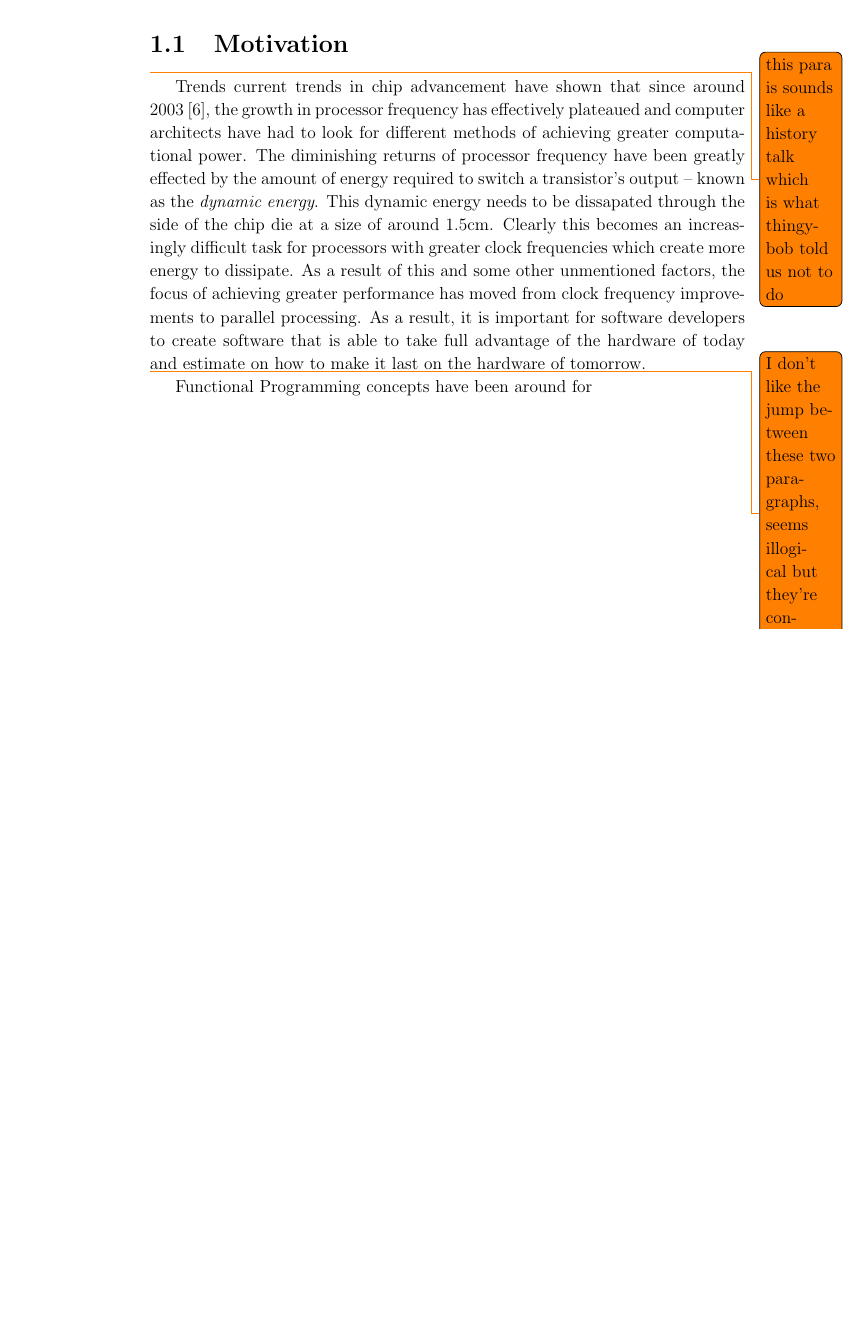
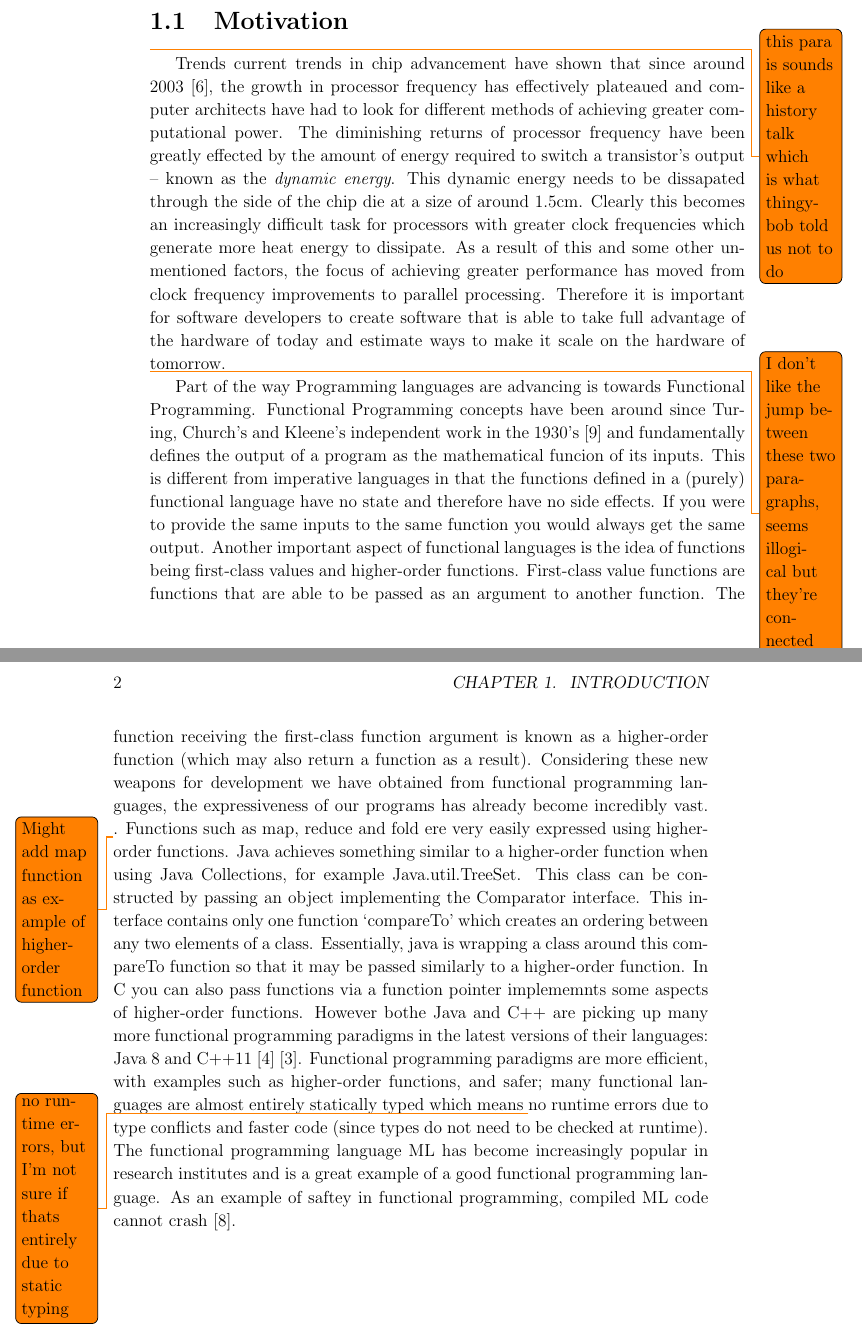
Before and after one commit to dozzman/dissertation, a LaTeX thesis (diss.tex): part of page 11 of 24 before the commit and two parts of pages 11 and 12 of 25 after it, the two joined at a grey line, cut so that both start at the same text, the shorter picture padded with empty space. Compiled offline with pdfLaTeX.

Commit message:
added more to intro, added sources to bibliography

```diff
--- a/diss.tex
+++ b/diss.tex
@@ -153,12 +153,26 @@ appreciated.
 \todo{this para is sounds like a history talk which is what thingybob told us not to do}
 Trends current trends in chip advancement have shown that since around 2003\cite{hennessy2012}, the growth in processor frequency has effectively plateaued and computer architects have had to look for different methods of achieving
 greater computational power. The diminishing returns of processor frequency have been greatly effected by the amount of energy required to switch a transistor's output -- known as the {\em dynamic energy}. This dynamic energy needs to
-be dissapated through the side of the chip die at a size of around 1.5cm. Clearly this becomes an increasingly difficult task for processors with greater clock frequencies which create more energy to dissipate. As a result of this and
-some other unmentioned factors, the focus of achieving greater performance has moved from clock frequency improvements to parallel processing. As a result, it is important for software developers to create software that is able to
-take full advantage of the hardware of today and estimate on how to make it last on the hardware of tomorrow.
+be dissapated through the side of the chip die at a size of around 1.5cm. Clearly this becomes an increasingly difficult task for processors with greater clock frequencies which generate more heat energy to dissipate. As a result of
+this and some other unmentioned factors, the focus of achieving greater performance has moved from clock frequency improvements to parallel processing. Therefore it is important for software developers to create software that is
+able to take full advantage of the hardware of today and estimate ways to make it scale on the hardware of tomorrow.
 
 \todo{I don't like the jump between these two paragraphs, seems illogical but they're connected later on}
-Functional Programming concepts have been around for
+Part of the way Programming languages are advancing is towards Functional Programming. Functional Programming concepts have been around since Turing, Church's and Kleene's independent work in the 1930's\cite{scott2009} and
+fundamentally defines the output of a program as the mathematical funcion of its inputs. This is different from imperative languages in that the functions defined in a (purely) functional language have no state and therefore have no
+side effects. If you were to provide the same inputs to the same function you would always get the same output. Another important aspect of functional languages is the idea of functions being first-class values and higher-order
+functions. First-class value functions are functions that are able to be passed as an argument to another function. The function receiving the first-class function argument is known as a higher-order function (which may also return a
+function as a result). Considering these new weapons for development we have obtained from functional programming languages, the expressiveness of our programs has already become incredibly vast. \todo{Might add map function as
+example of higher-order function}.
+Functions such as map, reduce and fold ere very easily expressed using higher-order functions. Java achieves something similar to a higher-order function when using Java Collections, for example Java.util.TreeSet. This class can be
+constructed by passing an object implementing the Comparator interface. This interface contains only one function `compareTo' which creates an ordering between any two elements of a class. Essentially, java is wrapping a class around
+this compareTo function so that it may be passed similarly to a higher-order function. In C you can also pass functions via a function pointer implememnts some aspects of higher-order functions. However bothe Java and C++ are picking
+up many more functional programming paradigms in the latest versions of their languages: Java 8 and C++11\cite{web:javalambda}\cite{web:autokeyword}. Functional programming paradigms are more efficient, with examples such as
+higher-order functions, and safer; many functional languages are almost entirely statically typed which means \todo{no runtime errors, but I'm not sure if thats entirely due to static typing}no runtime errors due to type conflicts and
+faster code (since types do not need to be checked at runtime). The functional programming language ML has become increasingly popular in research institutes and is a great example of a good functional programming
+language. As an example of saftey in functional programming, compiled ML code cannot crash\cite{paulson1996}.
+
+
 \chapter{Preparation}
 % Researched into why OCaml cannot fundmentally produce multithreaded code.
 % The OCaml-Java paper has a nice section on the reasons that OCaml is not a multithread capable language: Garbage collector is neither parallel nor concurrent and core libraries are not reentrant.
```
Also changed, not shown: resources.bib (+17 -1 lines), diss.tex (1 more changed lines).
